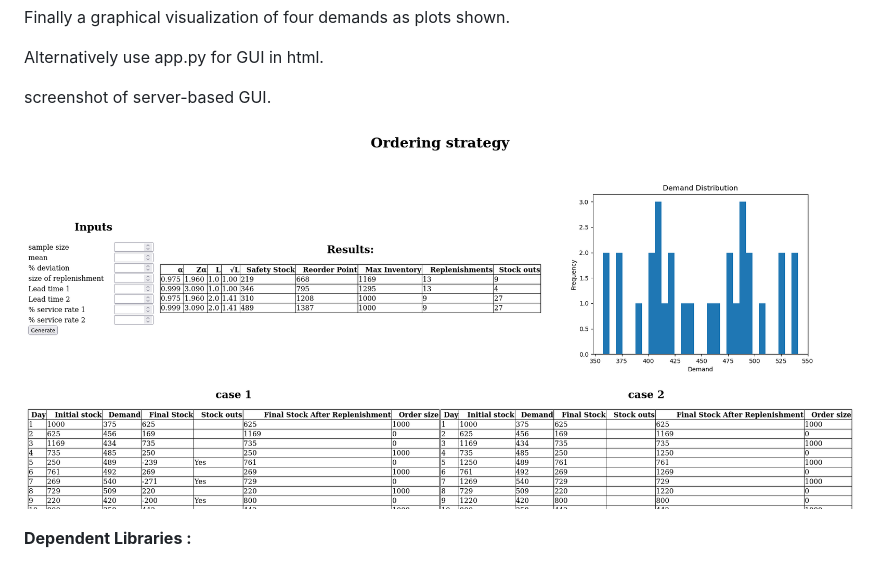
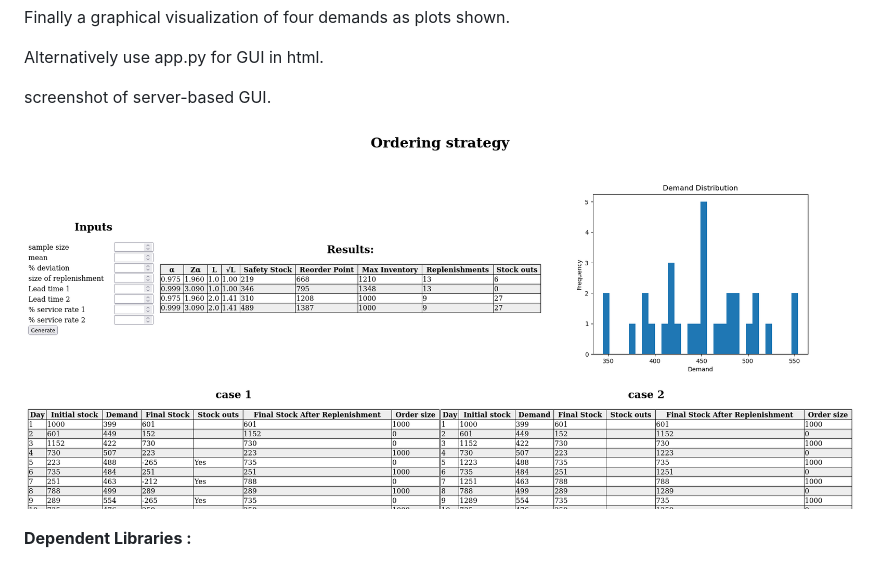
Before and after one commit to dipson94/Ordering-Strategy, a Markdown page: README.md, the part around the change. GitHub-like rendering; pictures changed too: assets/20230517_163314_image.png (deleted), assets/20230517_180155_image.png (added).

```diff
--- a/README.md
+++ b/README.md
@@ -24,8 +24,8 @@ Alternatively use app.py for GUI in html.
 
 screenshot of server-based GUI.
 
+![](assets/20230517_180155_image.png)
 
-![](assets/20230517_163314_image.png)
 
 **Dependent Libraries :**
 
```
Also changed, not shown: distribution.png, 3 other files.
